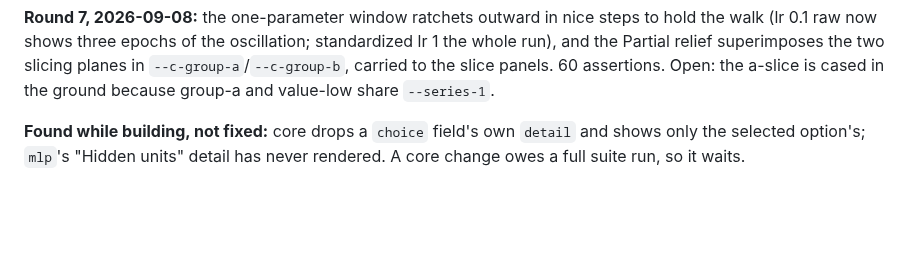
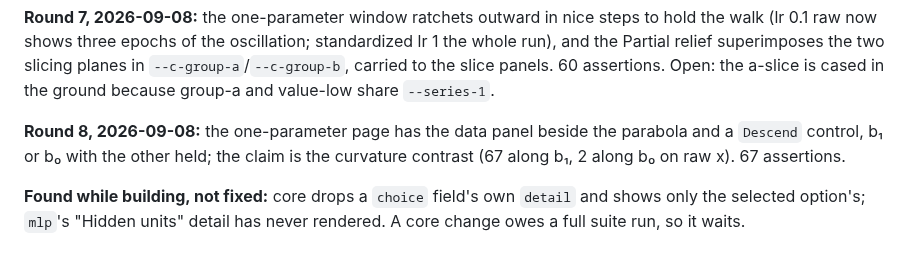
Before and after one commit to nusmedicine/statml, a Markdown page: HANDOVER.md, the part around the change. Drawn GitHub-style; blank space fills up the shorter version.

Commit message:
HANDOVER: widget 48 round 8 noted
Co-Authored-By: Claude Fable 5.1 <noreply@anthropic.com>

```diff
--- a/HANDOVER.md
+++ b/HANDOVER.md
@@ -71,6 +71,11 @@ oscillation; standardized lr 1 the whole run), and the Partial relief
 superimposes the two slicing planes in `--c-group-a`/`--c-group-b`,
 carried to the slice panels. 60 assertions. Open: the a-slice is cased
 in the ground because group-a and value-low share `--series-1`.
+
+**Round 8, 2026-09-08:** the one-parameter page has the data panel beside
+the parabola and a `Descend` control, b₁ or b₀ with the other held; the
+claim is the curvature contrast (67 along b₁, 2 along b₀ on raw x). 67
+assertions.
 
 **Found while building, not fixed:** core drops a `choice` field's own
 `detail` and shows only the selected option's; `mlp`'s "Hidden units" detail
```
